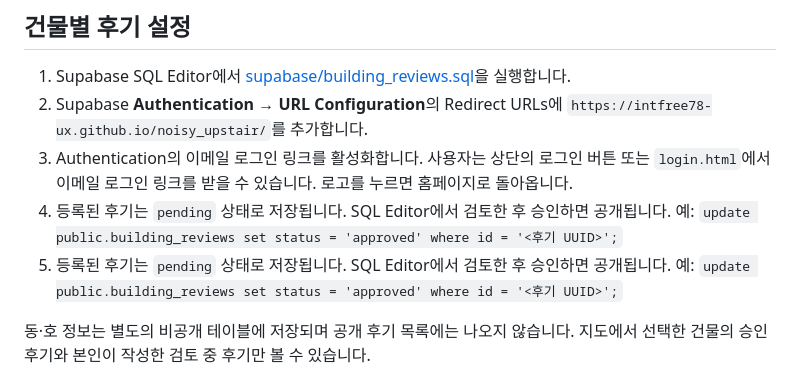
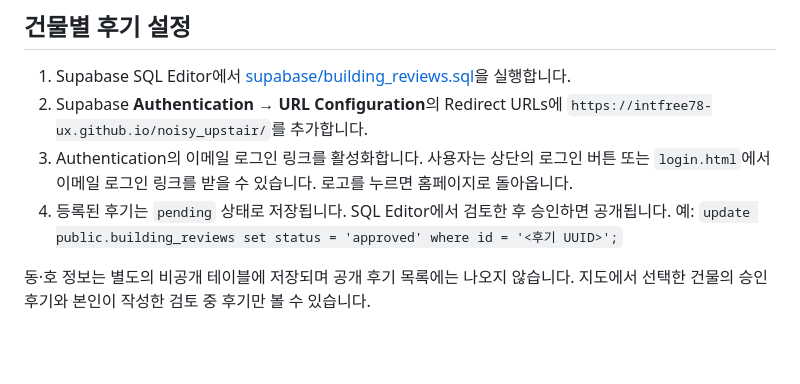
Before and after one commit to intfree78-ux/noisy_upstair, a Markdown page: README.md, the part around the change. Rendered like a GitHub page; blank space fills up the shorter version.

Commit message:
Fix login setup documentation

```diff
--- a/README.md
+++ b/README.md
@@ -33,7 +33,6 @@
 2. Supabase **Authentication → URL Configuration**의 Redirect URLs에 `https://intfree78-ux.github.io/noisy_upstair/`를 추가합니다.
 3. Authentication의 이메일 로그인 링크를 활성화합니다. 사용자는 상단의 로그인 버튼 또는 `login.html`에서 이메일 로그인 링크를 받을 수 있습니다. 로고를 누르면 홈페이지로 돌아옵니다.
 4. 등록된 후기는 `pending` 상태로 저장됩니다. SQL Editor에서 검토한 후 승인하면 공개됩니다. 예: `update public.building_reviews set status = 'approved' where id = '<후기 UUID>';`
-4. 등록된 후기는 `pending` 상태로 저장됩니다. SQL Editor에서 검토한 후 승인하면 공개됩니다. 예: `update public.building_reviews set status = 'approved' where id = '<후기 UUID>';`
 
 동·호 정보는 별도의 비공개 테이블에 저장되며 공개 후기 목록에는 나오지 않습니다. 지도에서 선택한 건물의 승인 후기와 본인이 작성한 검토 중 후기만 볼 수 있습니다.
 
```
